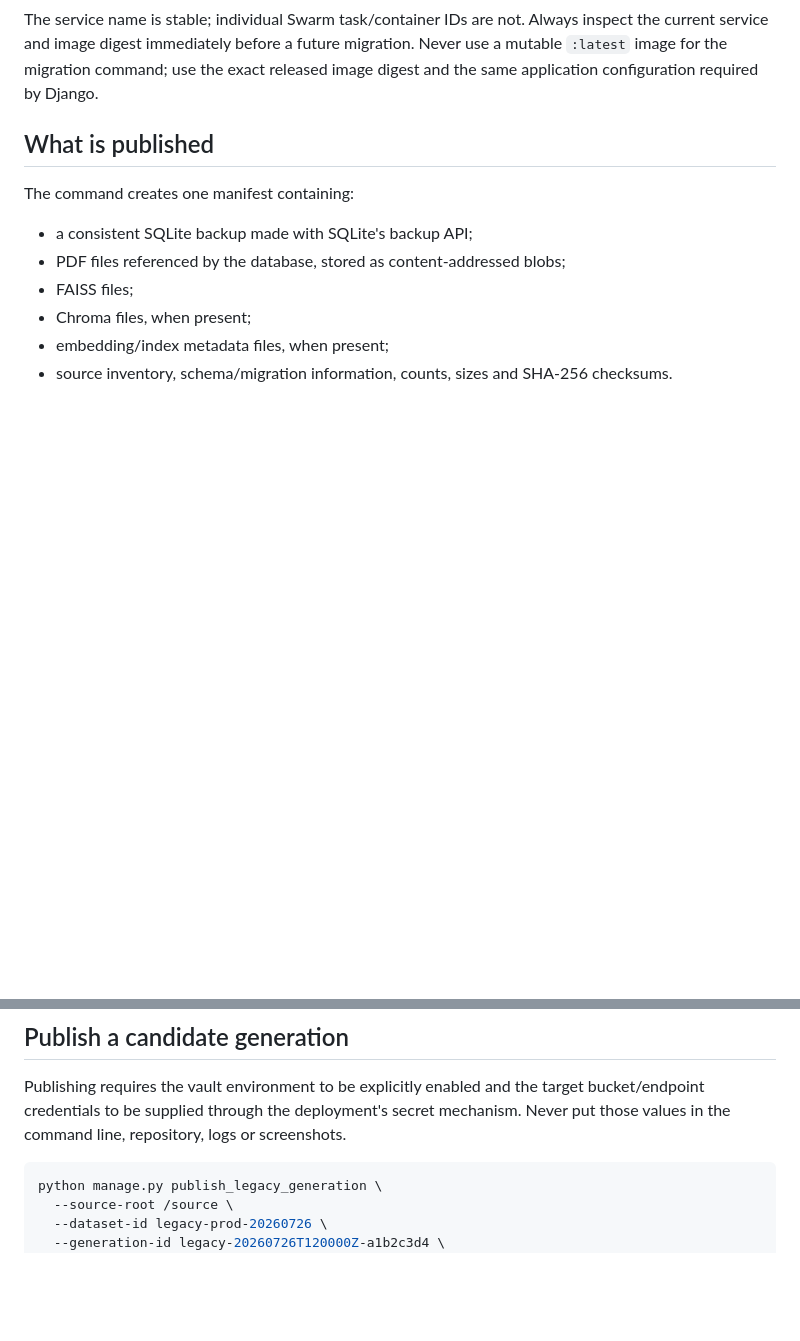
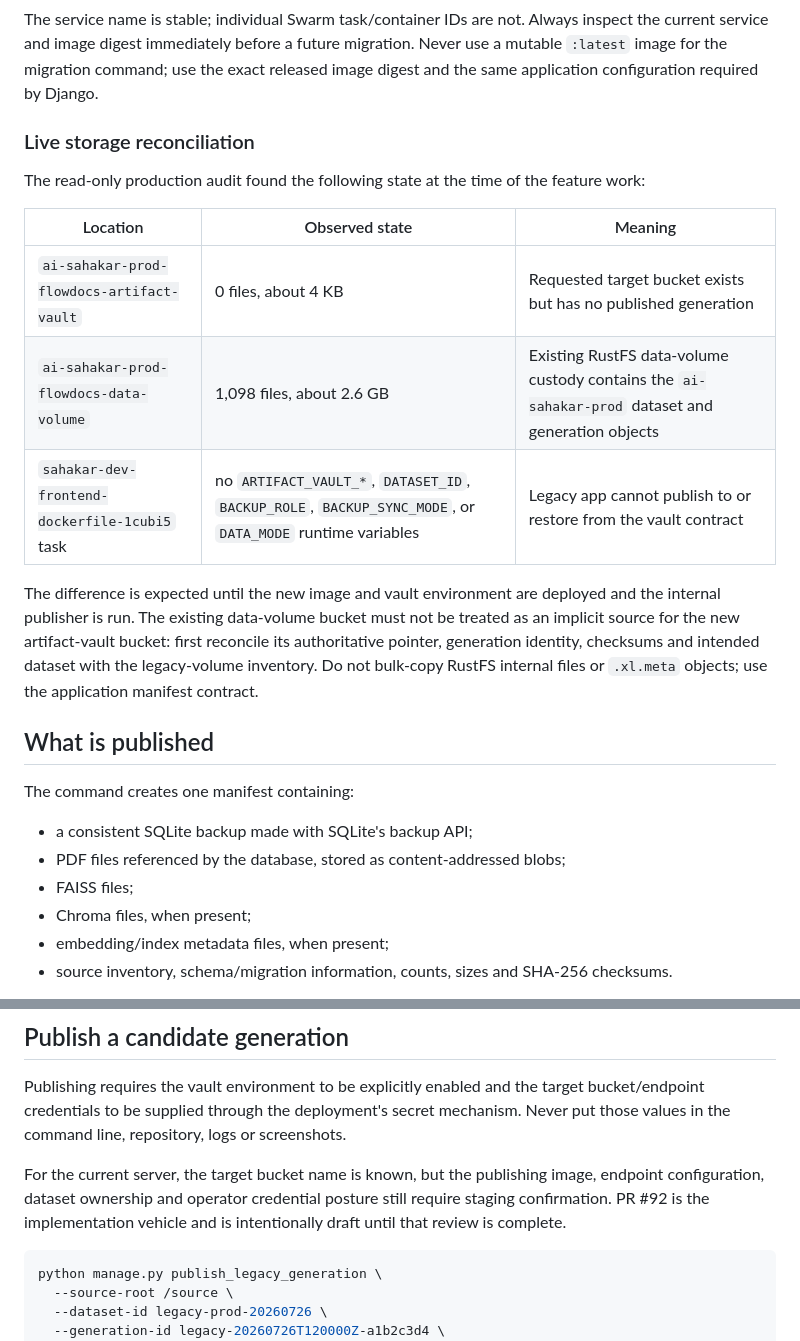
Before and after one commit to Nimble-esolutions/PdfSearch, a Markdown page: docs/INTERNAL_VAULT_MIGRATION.md, 2 parts joined by grey strips. GitHub-like rendering; blank space fills up the shorter version.

Commit message:
docs(vault): record live bucket reconciliation

````diff
--- a/docs/INTERNAL_VAULT_MIGRATION.md
+++ b/docs/INTERNAL_VAULT_MIGRATION.md
@@ -28,6 +28,24 @@ Always inspect the current service and image digest immediately before a
 future migration. Never use a mutable `:latest` image for the migration
 command; use the exact released image digest and the same application
 configuration required by Django.
+
+### Live storage reconciliation
+
+The read-only production audit found the following state at the time of the
+feature work:
+
+| Location | Observed state | Meaning |
+| --- | --- | --- |
+| `ai-sahakar-prod-flowdocs-artifact-vault` | 0 files, about 4 KB | Requested target bucket exists but has no published generation |
+| `ai-sahakar-prod-flowdocs-data-volume` | 1,098 files, about 2.6 GB | Existing RustFS data-volume custody contains the `ai-sahakar-prod` dataset and generation objects |
+| `sahakar-dev-frontend-dockerfile-1cubi5` task | no `ARTIFACT_VAULT_*`, `DATASET_ID`, `BACKUP_ROLE`, `BACKUP_SYNC_MODE`, or `DATA_MODE` runtime variables | Legacy app cannot publish to or restore from the vault contract |
+
+The difference is expected until the new image and vault environment are
+deployed and the internal publisher is run. The existing data-volume bucket
+must not be treated as an implicit source for the new artifact-vault bucket:
+first reconcile its authoritative pointer, generation identity, checksums and
+intended dataset with the legacy-volume inventory. Do not bulk-copy RustFS
+internal files or `.xl.meta` objects; use the application manifest contract.
 
 ## What is published
 
@@ -83,6 +101,11 @@ Publishing requires the vault environment to be explicitly enabled and the
 target bucket/endpoint credentials to be supplied through the deployment's
 secret mechanism. Never put those values in the command line, repository,
 logs or screenshots.
+
+For the current server, the target bucket name is known, but the publishing
+image, endpoint configuration, dataset ownership and operator credential
+posture still require staging confirmation. PR #92 is the implementation
+vehicle and is intentionally draft until that review is complete.
 
 ```bash
 python manage.py publish_legacy_generation \
````
